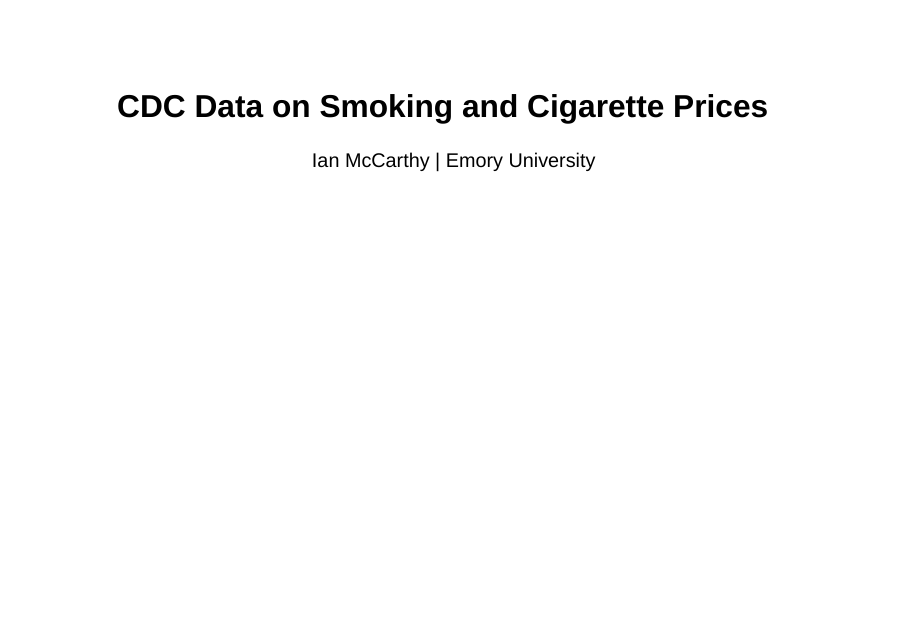
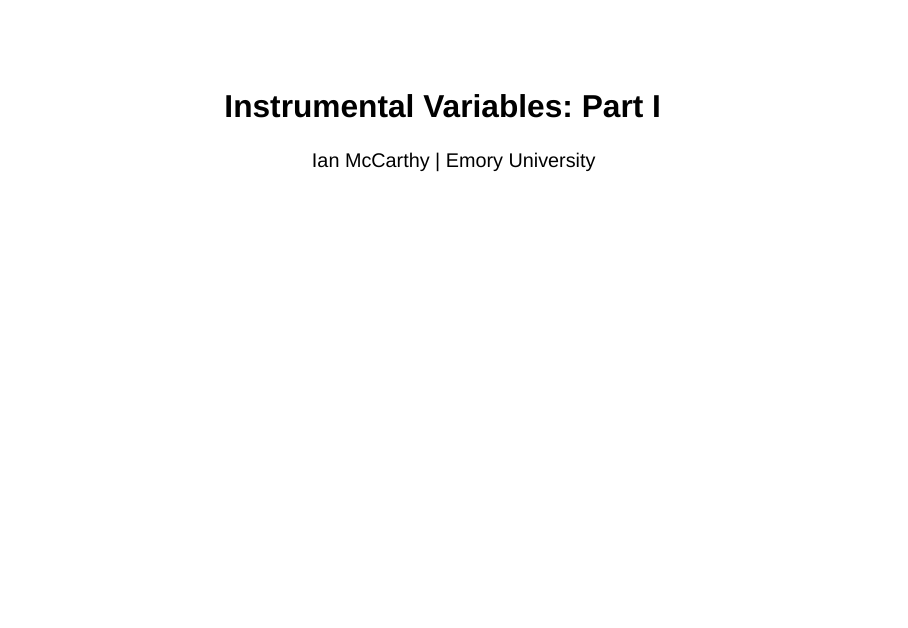
Before and after one commit to imccart/empirical-methods-slides, a Quarto document (02-iv/02-iv3.qmd): page 1 of 23. Rendered offline with R 4.5, knitr and Pandoc in place of Quarto, with nearby package versions; the code chunks are not run, so their results and figures are left out; drawn as Slidy slides in place of the format the file asks for.

Commit message:
fix slides

```diff
--- a/02-iv/02-iv3.qmd
+++ b/02-iv/02-iv3.qmd
@@ -1,5 +1,5 @@
 ---
-title: "CDC Data on Smoking and Cigarette Prices"
+title: "Instrumental Variables: Part I"
 author: "Ian McCarthy | Emory University"
 format:
   revealjs:
```
Also changed, not shown: 02-iv/02-iv3.html.
